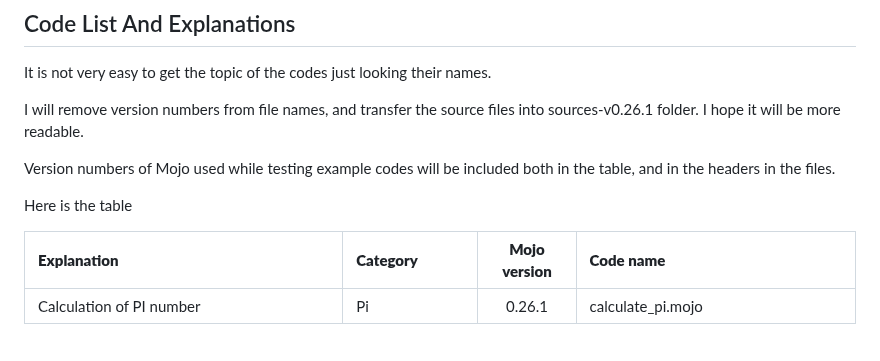
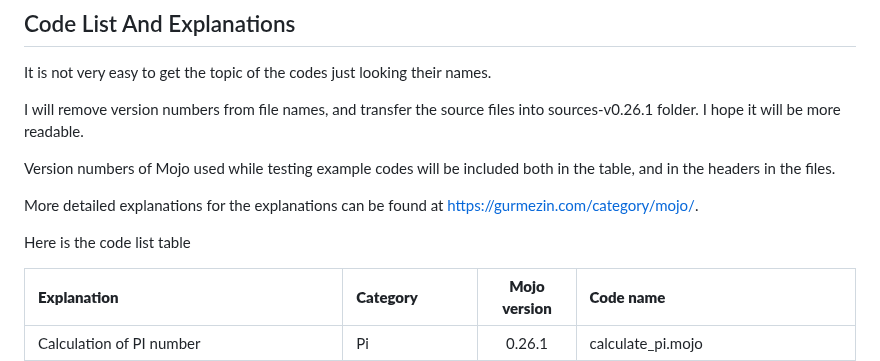
Before and after one commit to ahmetax/Practical-Mojo-Examples, a Markdown page: README.md, the part around the change. Rendered like a GitHub page; blank space fills up the shorter version.

Commit message:
blog app

```diff
--- a/README.md
+++ b/README.md
@@ -65,7 +65,9 @@ into sources-v0.26.1 folder.  I hope it will be more readable.
 
 Version numbers of Mojo used while testing example codes will be included both in the table, and in the headers in the files.
 
-Here is the table
+More detailed explanations for the explanations can be found at https://gurmezin.com/category/mojo/.
+
+Here is the code list table
 
 | <b>Explanation</b> | <b>Category</b> | <b>Mojo version</b> | <b>Code name</b> |
 | :------------------------------------ | :----------| :-------------: | :--------------------------------------------- |
```
